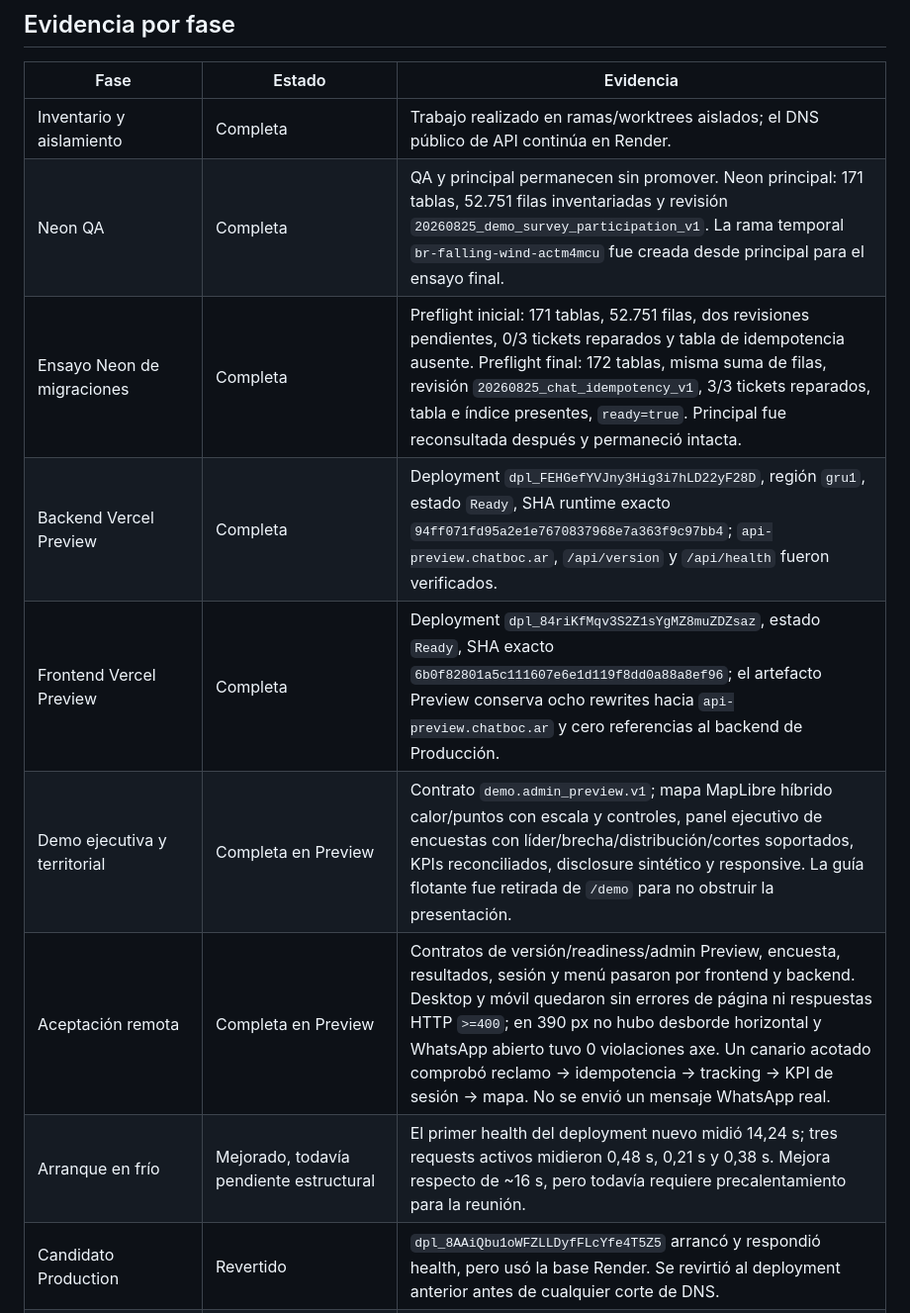
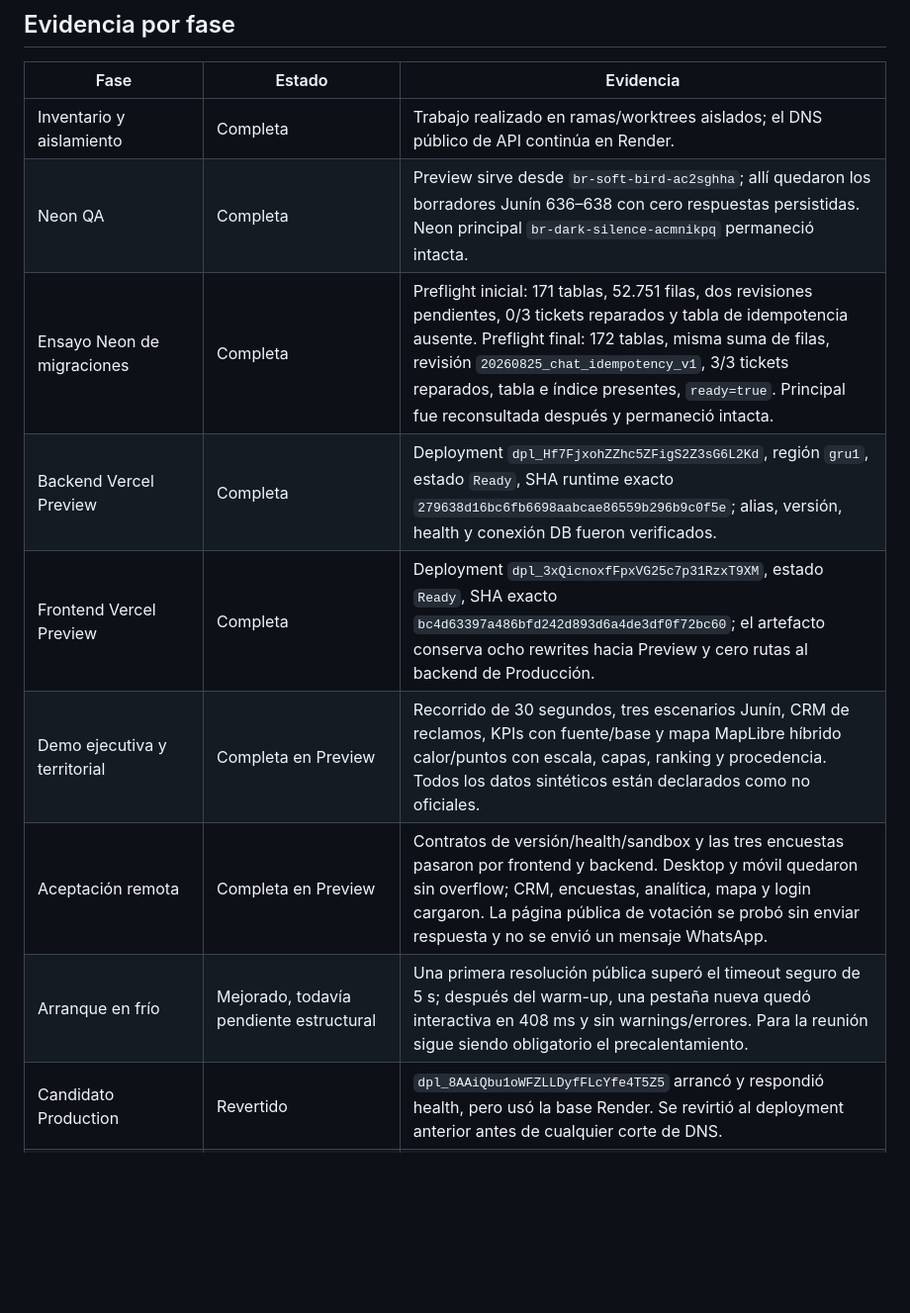
Before and after one commit to inguillen87/chatbot-backend, a Markdown page: docs/VERCEL_NEON_PREVIEW_STATUS_2026-08-25.md, the part around one of its changes. Shown at 99% size. Drawn GitHub-style; blank space fills up the shorter version.

```diff
--- a/docs/VERCEL_NEON_PREVIEW_STATUS_2026-08-25.md
+++ b/docs/VERCEL_NEON_PREVIEW_STATUS_2026-08-25.md
@@ -58,13 +74,13 @@ remota completa con escritura controlada.
 | Fase | Estado | Evidencia |
 | --- | --- | --- |
 | Inventario y aislamiento | Completa | Trabajo realizado en ramas/worktrees aislados; el DNS público de API continúa en Render. |
-| Neon QA | Completa | QA y principal permanecen sin promover. Neon principal: 171 tablas, 52.751 filas inventariadas y revisión `20260825_demo_survey_participation_v1`. La rama temporal `br-falling-wind-actm4mcu` fue creada desde principal para el ensayo final. |
+| Neon QA | Completa | Preview sirve desde `br-soft-bird-ac2sghha`; allí quedaron los borradores Junín 636–638 con cero respuestas persistidas. Neon principal `br-dark-silence-acmnikpq` permaneció intacta. |
 | Ensayo Neon de migraciones | Completa | Preflight inicial: 171 tablas, 52.751 filas, dos revisiones pendientes, 0/3 tickets reparados y tabla de idempotencia ausente. Preflight final: 172 tablas, misma suma de filas, revisión `20260825_chat_idempotency_v1`, 3/3 tickets reparados, tabla e índice presentes, `ready=true`. Principal fue reconsultada después y permaneció intacta. |
-| Backend Vercel Preview | Completa | Deployment `dpl_FEHGefYVJny3Hig3i7hLD22yF28D`, región `gru1`, estado `Ready`, SHA runtime exacto `94ff071fd95a2e1e7670837968e7a363f9c97bb4`; `api-preview.chatboc.ar`, `/api/version` y `/api/health` fueron verificados. |
-| Frontend Vercel Preview | Completa | Deployment `dpl_84riKfMqv3S2Z1sYgMZ8muZDZsaz`, estado `Ready`, SHA exacto `6b0f82801a5c111607e6e1d119f8dd0a88a8ef96`; el artefacto Preview conserva ocho rewrites hacia `api-preview.chatboc.ar` y cero referencias al backend de Producción. |
-| Demo ejecutiva y territorial | Completa en Preview | Contrato `demo.admin_preview.v1`; mapa MapLibre híbrido calor/puntos con escala y controles, panel ejecutivo de encuestas con líder/brecha/distribución/cortes soportados, KPIs reconciliados, disclosure sintético y responsive. La guía flotante fue retirada de `/demo` para no obstruir la presentación. |
-| Aceptación remota | Completa en Preview | Contratos de versión/readiness/admin Preview, encuesta, resultados, sesión y menú pasaron por frontend y backend. Desktop y móvil quedaron sin errores de página ni respuestas HTTP `>=400`; en 390 px no hubo desborde horizontal y WhatsApp abierto tuvo 0 violaciones axe. Un canario acotado comprobó reclamo -> idempotencia -> tracking -> KPI de sesión -> mapa. No se envió un mensaje WhatsApp real. |
-| Arranque en frío | Mejorado, todavía pendiente estructural | El primer health del deployment nuevo midió 14,24 s; tres requests activos midieron 0,48 s, 0,21 s y 0,38 s. Mejora respecto de ~16 s, pero todavía requiere precalentamiento para la reunión. |
+| Backend Vercel Preview | Completa | Deployment `dpl_Hf7FjxohZZhc5ZFigS2Z3sG6L2Kd`, región `gru1`, estado `Ready`, SHA runtime exacto `279638d16bc6fb6698aabcae86559b296b9c0f5e`; alias, versión, health y conexión DB fueron verificados. |
+| Frontend Vercel Preview | Completa | Deployment `dpl_3xQicnoxfFpxVG25c7p31RzxT9XM`, estado `Ready`, SHA exacto `bc4d63397a486bfd242d893d6a4de3df0f72bc60`; el artefacto conserva ocho rewrites hacia Preview y cero rutas al backend de Producción. |
+| Demo ejecutiva y territorial | Completa en Preview | Recorrido de 30 segundos, tres escenarios Junín, CRM de reclamos, KPIs con fuente/base y mapa MapLibre híbrido calor/puntos con escala, capas, ranking y procedencia. Todos los datos sintéticos están declarados como no oficiales. |
+| Aceptación remota | Completa en Preview | Contratos de versión/health/sandbox y las tres encuestas pasaron por frontend y backend. Desktop y móvil quedaron sin overflow; CRM, encuestas, analítica, mapa y login cargaron. La página pública de votación se probó sin enviar respuesta y no se envió un mensaje WhatsApp. |
+| Arranque en frío | Mejorado, todavía pendiente estructural | Una primera resolución pública superó el timeout seguro de 5 s; después del warm-up, una pestaña nueva quedó interactiva en 408 ms y sin warnings/errores. Para la reunión sigue siendo obligatorio el precalentamiento. |
 | Candidato Production | Revertido | `dpl_8AAiQbu1oWFZLLDyfFLcYfe4T5Z5` arrancó y respondió health, pero usó la base Render. Se revirtió al deployment anterior antes de cualquier corte de DNS. |
 | Seguridad de cron | Corregida en código/configuración futura | `VERCEL_OUTBOX_CRON_ENABLED=false` por defecto; 13 invocaciones del candidato finalizaron a las 08:11:15 UTC y no reaparecieron tras el rollback. WhatsApp quedó sin efectos; los efectos de encuesta requieren reconciliación antes del corte. |
 | Variables Production futuras | Parcial | `DATABASE_URL` y `SQLALCHEMY_DATABASE_URI` fueron sincronizadas explícitamente desde `NEON_DATABASE_URL` pooled; `ALEMBIC_DB_URL` y `MIGRATIONS_DATABASE_URL` desde la URL directa; `SOCKETIO_MESSAGE_QUEUE_URL` desde `REDIS_URL`. Los valores no se imprimieron y solo aplican a deployments nuevos. |
```
Also changed, not shown: other parts of docs/VERCEL_NEON_PREVIEW_STATUS_2026-08-25.md (+38 -20 lines).
